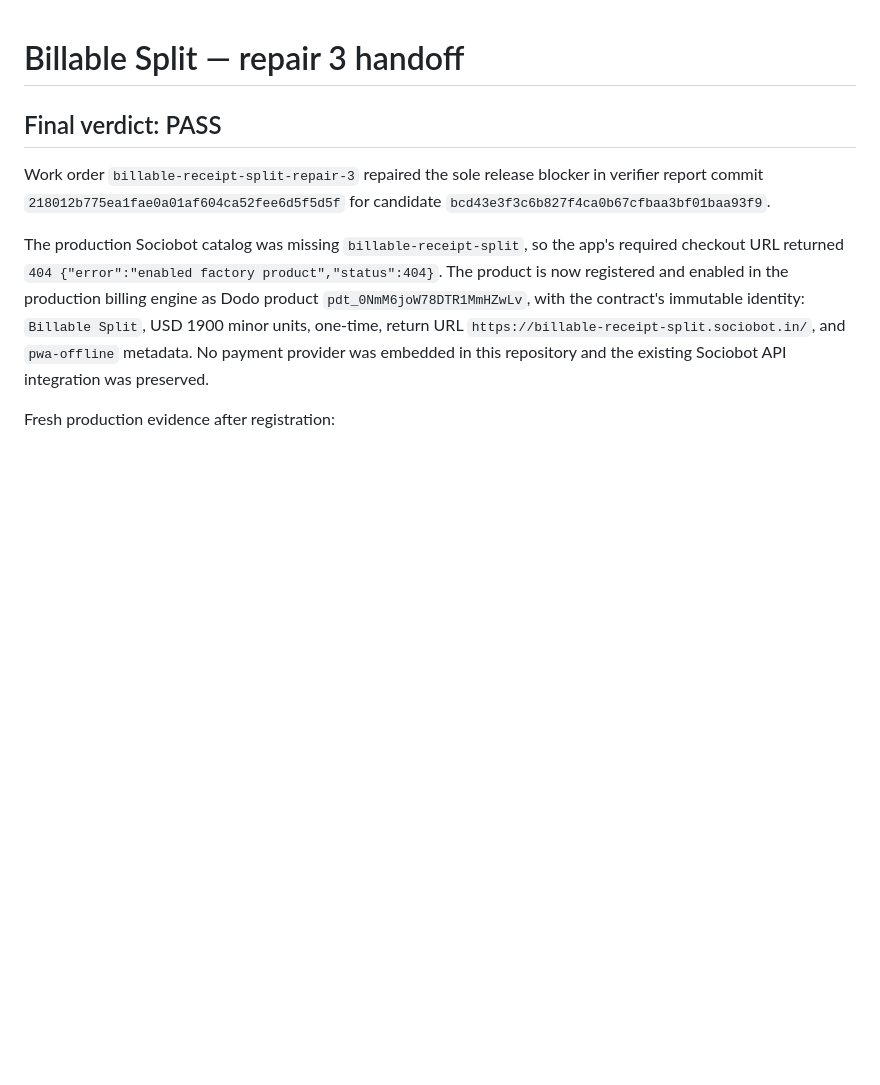
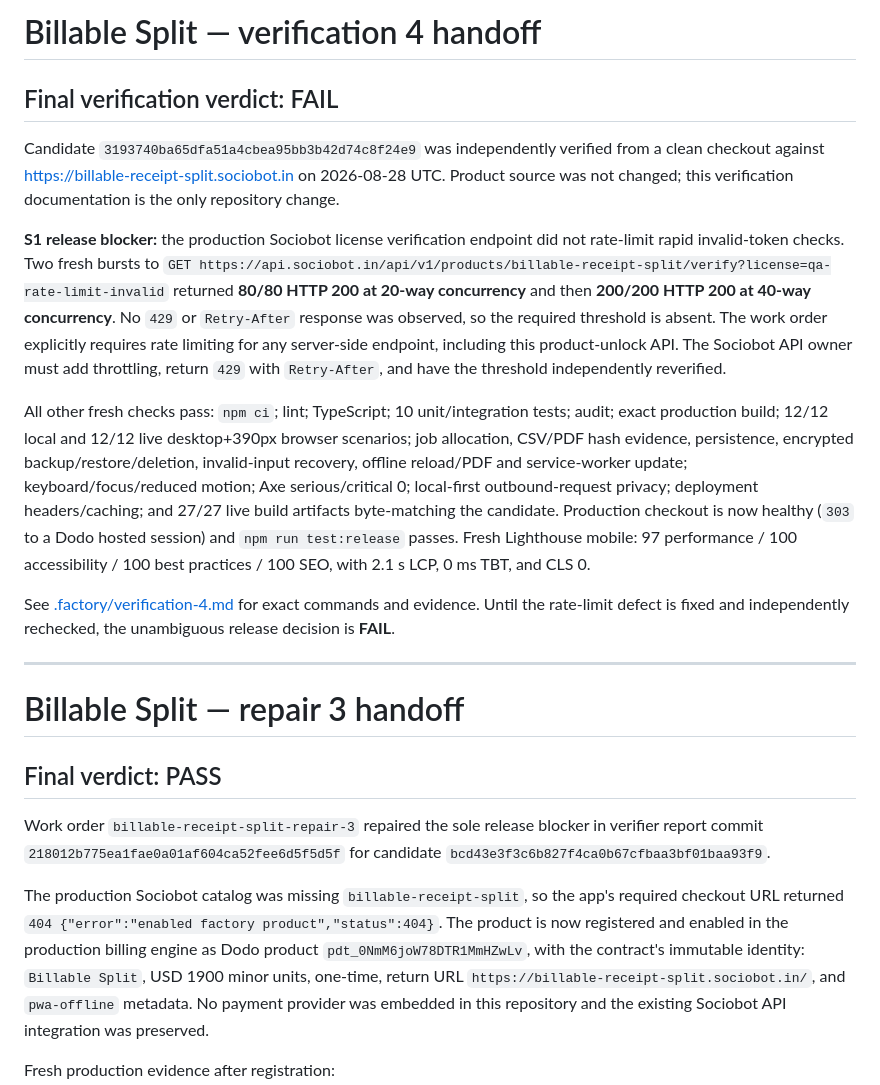
Before and after one commit to B-Divyesh/sf-billable-receipt-split, a Markdown page: .factory/handoff.md, the part around the change. Drawn GitHub-style; blank space fills up the shorter version.

Commit message:
qa: record verification 4 rate-limit failure

```diff
--- a/.factory/handoff.md
+++ b/.factory/handoff.md
@@ -1,3 +1,17 @@
+# Billable Split — verification 4 handoff
+
+## Final verification verdict: FAIL
+
+Candidate `3193740ba65dfa51a4cbea95bb3b42d74c8f24e9` was independently verified from a clean checkout against <https://billable-receipt-split.sociobot.in> on 2026-08-28 UTC. Product source was not changed; this verification documentation is the only repository change.
+
+**S1 release blocker:** the production Sociobot license verification endpoint did not rate-limit rapid invalid-token checks. Two fresh bursts to `GET https://api.sociobot.in/api/v1/products/billable-receipt-split/verify?license=qa-rate-limit-invalid` returned **80/80 HTTP 200 at 20-way concurrency** and then **200/200 HTTP 200 at 40-way concurrency**. No `429` or `Retry-After` response was observed, so the required threshold is absent. The work order explicitly requires rate limiting for any server-side endpoint, including this product-unlock API. The Sociobot API owner must add throttling, return `429` with `Retry-After`, and have the threshold independently reverified.
+
+All other fresh checks pass: `npm ci`; lint; TypeScript; 10 unit/integration tests; audit; exact production build; 12/12 local and 12/12 live desktop+390px browser scenarios; job allocation, CSV/PDF hash evidence, persistence, encrypted backup/restore/deletion, invalid-input recovery, offline reload/PDF and service-worker update; keyboard/focus/reduced motion; Axe serious/critical 0; local-first outbound-request privacy; deployment headers/caching; and 27/27 live build artifacts byte-matching the candidate. Production checkout is now healthy (`303` to a Dodo hosted session) and `npm run test:release` passes. Fresh Lighthouse mobile: 97 performance / 100 accessibility / 100 best practices / 100 SEO, with 2.1 s LCP, 0 ms TBT, and CLS 0.
+
+See [.factory/verification-4.md](verification-4.md) for exact commands and evidence. Until the rate-limit defect is fixed and independently rechecked, the unambiguous release decision is **FAIL**.
+
+---
+
 # Billable Split — repair 3 handoff
 
 ## Final verdict: PASS
```
Also changed, not shown: .factory/verification-4.md (added, +70 -0 lines).
